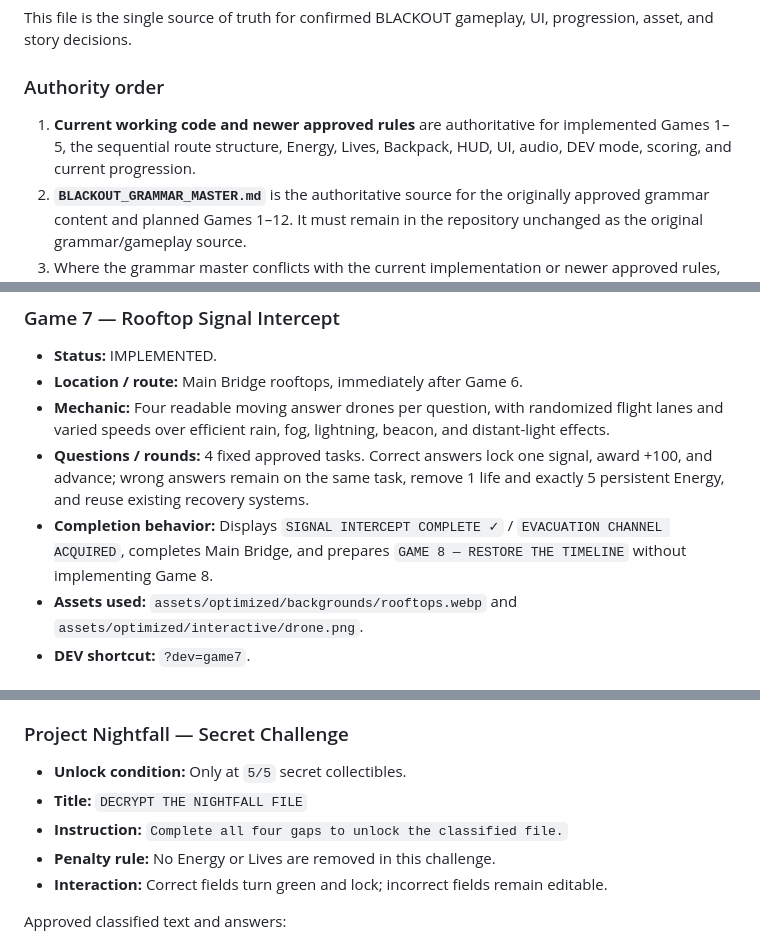
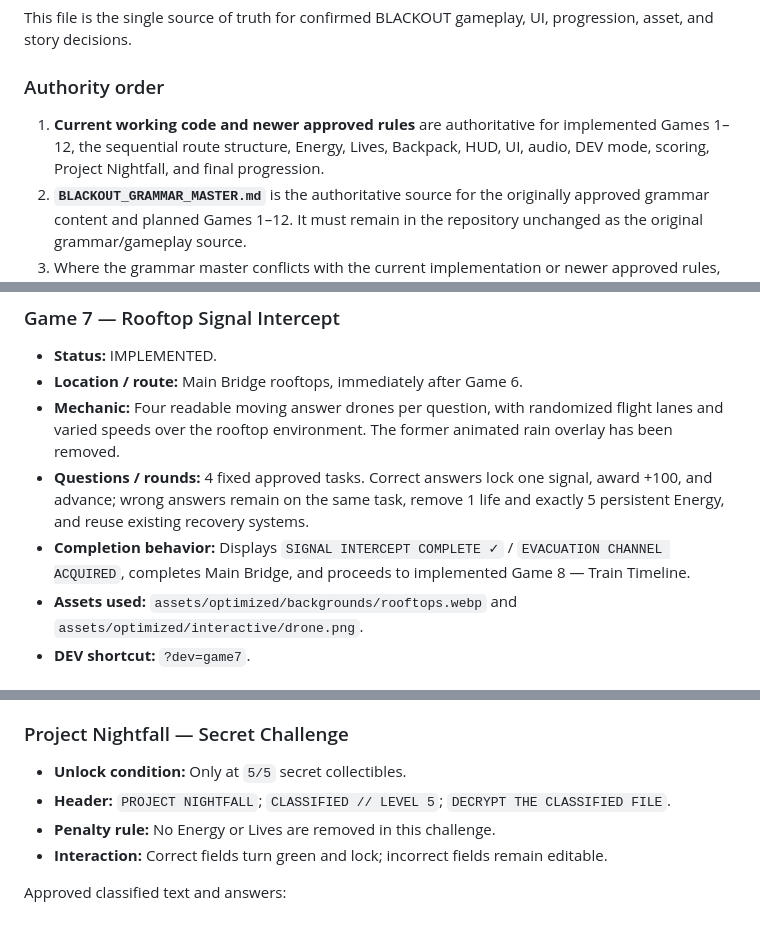
Before and after one commit to English-with-Svetlana/electricity_game, a Markdown page: GAME_MASTER_PLAN.md, 3 parts joined by grey strips. GitHub-like rendering.

```diff
--- a/GAME_MASTER_PLAN.md
+++ b/GAME_MASTER_PLAN.md
@@ -6,7 +6,7 @@ This file is the single source of truth for confirmed BLACKOUT gameplay, UI, pro
 
 ### Authority order
 
-1. **Current working code and newer approved rules** are authoritative for implemented Games 1–5, the sequential route structure, Energy, Lives, Backpack, HUD, UI, audio, DEV mode, scoring, and current progression.
+1. **Current working code and newer approved rules** are authoritative for implemented Games 1–12, the sequential route structure, Energy, Lives, Backpack, HUD, UI, audio, DEV mode, scoring, Project Nightfall, and final progression.
 2. **`BLACKOUT_GRAMMAR_MASTER.md`** is the authoritative source for the originally approved grammar content and planned Games 1–12. It must remain in the repository unchanged as the original grammar/gameplay source.
 3. Where the grammar master conflicts with the current implementation or newer approved rules, the current implementation/newer rule wins and the older rule is marked **SUPERSEDED** in this plan.
 4. Future content is documented exactly as recovered. Route-dependent alternatives are not remapped into the newer sequential structure until explicitly approved.
@@ -136,9 +136,9 @@ This file is the single source of truth for confirmed BLACKOUT gameplay, UI, pro
 
 - **Status:** IMPLEMENTED.
 - **Location / route:** Main Bridge rooftops, immediately after Game 6.
-- **Mechanic:** Four readable moving answer drones per question, with randomized flight lanes and varied speeds over efficient rain, fog, lightning, beacon, and distant-light effects.
+- **Mechanic:** Four readable moving answer drones per question, with randomized flight lanes and varied speeds over the rooftop environment. The former animated rain overlay has been removed.
 - **Questions / rounds:** 4 fixed approved tasks. Correct answers lock one signal, award +100, and advance; wrong answers remain on the same task, remove 1 life and exactly 5 persistent Energy, and reuse existing recovery systems.
-- **Completion behavior:** Displays `SIGNAL INTERCEPT COMPLETE ✓` / `EVACUATION CHANNEL ACQUIRED`, completes Main Bridge, and prepares `GAME 8 — RESTORE THE TIMELINE` without implementing Game 8.
+- **Completion behavior:** Displays `SIGNAL INTERCEPT COMPLETE ✓` / `EVACUATION CHANNEL ACQUIRED`, completes Main Bridge, and proceeds to implemented Game 8 — Train Timeline.
 - **Assets used:** `assets/optimized/backgrounds/rooftops.webp` and `assets/optimized/interactive/drone.png`.
 - **DEV shortcut:** `?dev=game7`.
 
@@ -527,8 +532,7 @@ The five rescue questions and the `3/5` success threshold match the current impl
 ### Project Nightfall — Secret Challenge
 
 - **Unlock condition:** Only at `5/5` secret collectibles.
-- **Title:** `DECRYPT THE NIGHTFALL FILE`
-- **Instruction:** `Complete all four gaps to unlock the classified file.`
+- **Header:** `PROJECT NIGHTFALL`; `CLASSIFIED // LEVEL 5`; `DECRYPT THE CLASSIFIED FILE`.
 - **Penalty rule:** No Energy or Lives are removed in this challenge.
 - **Interaction:** Correct fields turn green and lock; incorrect fields remain editable.
 
```
Also changed, not shown: other parts of GAME_MASTER_PLAN.md (+40 -17 lines).
